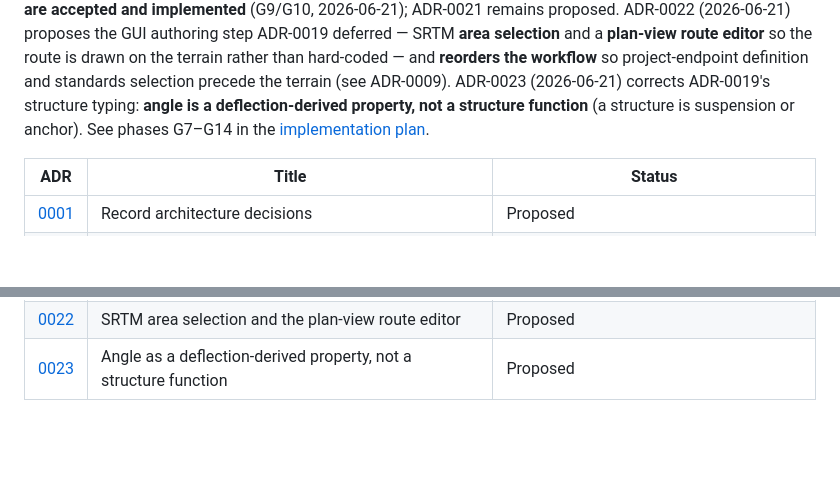
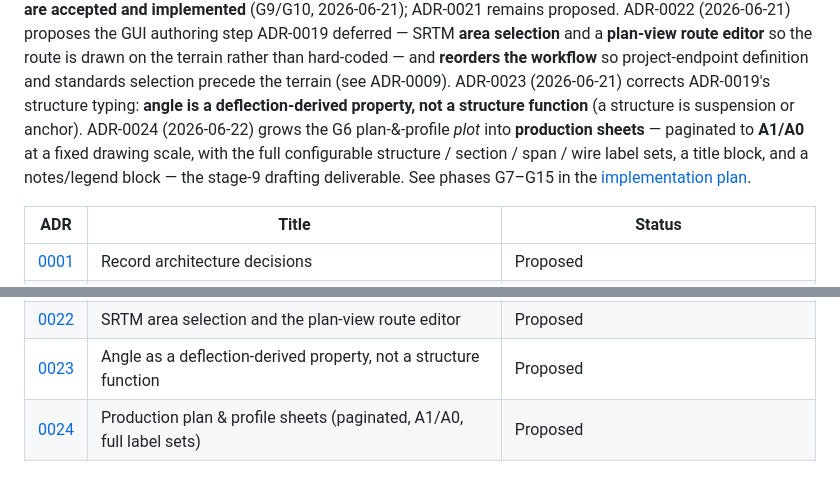
Before and after one commit to carloskleber/atldp, a Markdown page: docs/adr/README.md, 2 parts joined by grey strips. Drawn GitHub-style; blank space fills up the shorter version.

Commit message:
Plan for production grade P&P sheet

```diff
--- a/docs/adr/README.md
+++ b/docs/adr/README.md
@@ -24,7 +24,10 @@ editor** so the route is drawn on the terrain rather than hard-coded — and **r
 the workflow** so project-endpoint definition and standards selection precede the
 terrain (see ADR-0009). ADR-0023 (2026-06-21) corrects ADR-0019's structure typing:
 **angle is a deflection-derived property, not a structure function** (a structure is
-suspension or anchor). See phases G7–G14 in the
+suspension or anchor). ADR-0024 (2026-06-22) grows the G6 plan-&-profile *plot* into
+**production sheets** — paginated to **A1/A0** at a fixed drawing scale, with the full
+configurable structure / section / span / wire label sets, a title block, and a
+notes/legend block — the stage-9 drafting deliverable. See phases G7–G15 in the
 [implementation plan](../IMPLEMENTATION_PLAN.md).
 
 | ADR | Title | Status |
@@ -52,3 +55,4 @@ suspension or anchor). See phases G7–G14 in the
 | [0021](0021-bring-fem-forward-for-uneven-spans.md) | Bring FEM forward as the uneven-span section solver | Proposed |
 | [0022](0022-srtm-area-selection-and-plan-view-route-editor.md) | SRTM area selection and the plan-view route editor | Proposed |
 | [0023](0023-angle-as-deflection-derived-property.md) | Angle as a deflection-derived property, not a structure function | Proposed |
+| [0024](0024-production-plan-and-profile-sheets.md) | Production plan & profile sheets (paginated, A1/A0, full label sets) | Proposed |
```
Also changed, not shown: docs/IMPLEMENTATION_PLAN.md (+48 -8 lines), docs/adr/0024-production-plan-and-profile-sheets.md (added, +144 -0 lines).
